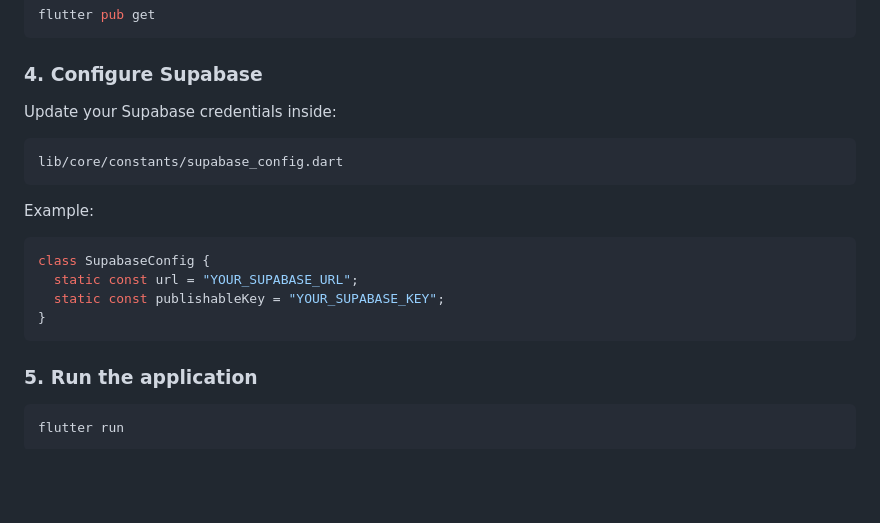
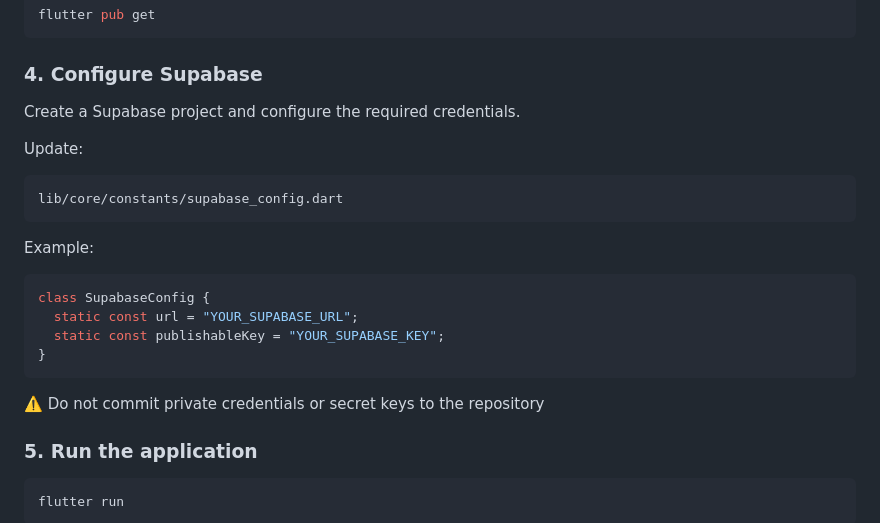
Before and after one commit to da-vincee09/expense-iq, a Markdown page: README.md, the part around the change. Rendered like a GitHub page; blank space fills up the shorter version.

Commit message:
Enhance Supabase configuration instructions in README
Added instructions for creating a Supabase project and updating credentials.

````diff
--- a/README.md
+++ b/README.md
@@ -198,7 +198,9 @@ flutter pub get
 
 ### 4. Configure Supabase
 
-Update your Supabase credentials inside:
+Create a Supabase project and configure the required credentials.
+
+Update:
 
 ```text
 lib/core/constants/supabase_config.dart
@@ -212,6 +214,8 @@ class SupabaseConfig {
   static const publishableKey = "YOUR_SUPABASE_KEY";
 }
 ```
+
+⚠️ Do not commit private credentials or secret keys to the repository
 
 ### 5. Run the application
 
````
